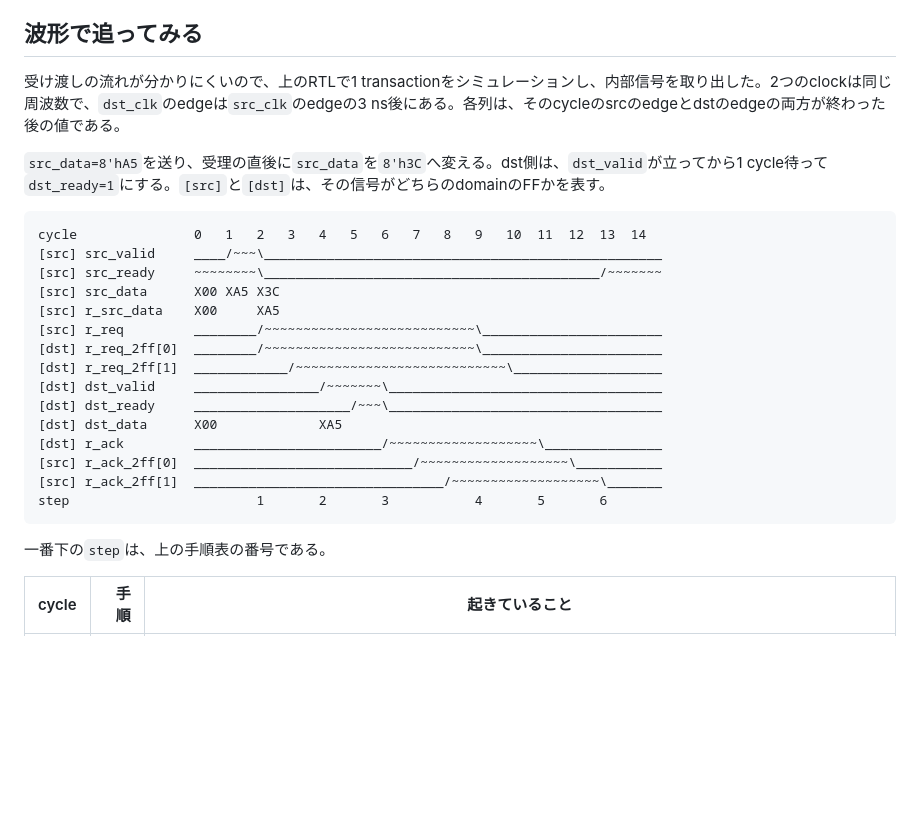
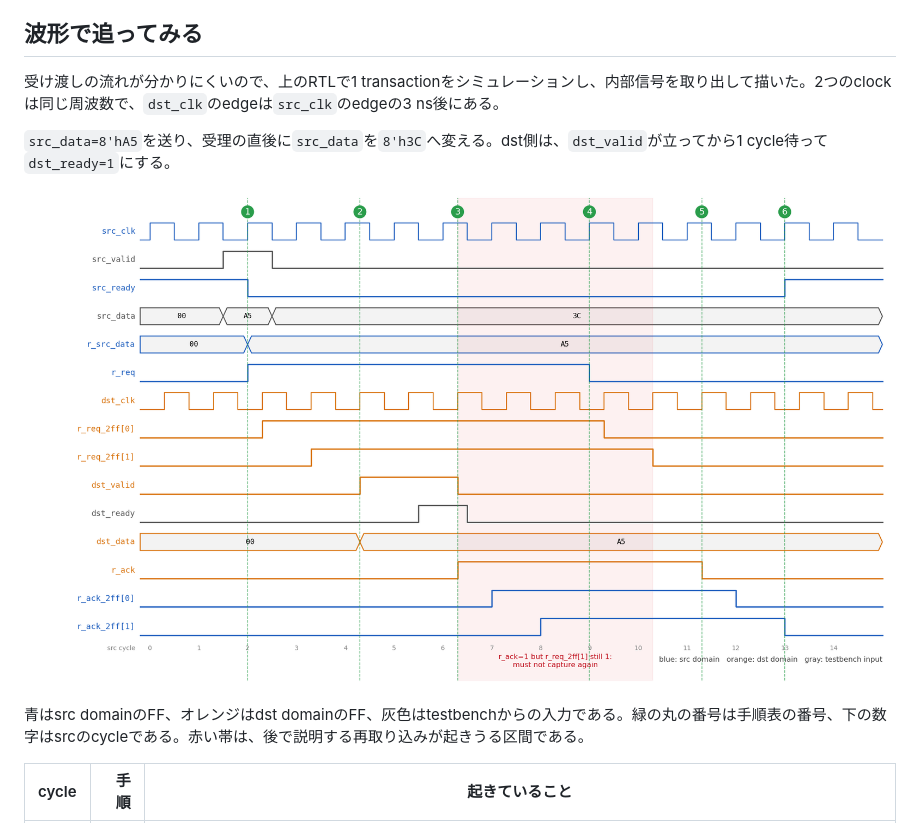
Before and after one commit to msyksphinz-self/semiconductor-frontend-100knocks, a Markdown page: blog/day42-cdc-handshake.md, the part around the change. Rendered like a GitHub page; pictures changed too: blog/figures/day42-handshake-wave.png (added); blank space fills up the shorter version.

Commit message:
Day42 blog: replace the text waveform with a simulated waveform image
Co-Authored-By: Claude Opus 5.5 <noreply@anthropic.com>

````diff
--- a/blog/day42-cdc-handshake.md
+++ b/blog/day42-cdc-handshake.md
@@ -109,29 +109,13 @@ src側は、dst domainの`r_ack`を`r_ack_2ff`で同期し、2段目の`r_ack_2f
 
 ## 波形で追ってみる
 
-受け渡しの流れが分かりにくいので、上のRTLで1 transactionをシミュレーションし、内部信号を取り出した。2つのclockは同じ周波数で、`dst_clk`のedgeは`src_clk`のedgeの3 ns後にある。各列は、そのcycleのsrcのedgeとdstのedgeの両方が終わった後の値である。
+受け渡しの流れが分かりにくいので、上のRTLで1 transactionをシミュレーションし、内部信号を取り出して描いた。2つのclockは同じ周波数で、`dst_clk`のedgeは`src_clk`のedgeの3 ns後にある。
 
-`src_data=8'hA5`を送り、受理の直後に`src_data`を`8'h3C`へ変える。dst側は、`dst_valid`が立ってから1 cycle待って`dst_ready=1`にする。`[src]`と`[dst]`は、その信号がどちらのdomainのFFかを表す。
+`src_data=8'hA5`を送り、受理の直後に`src_data`を`8'h3C`へ変える。dst側は、`dst_valid`が立ってから1 cycle待って`dst_ready=1`にする。
 
-```text
-cycle               0   1   2   3   4   5   6   7   8   9   10  11  12  13  14
-[src] src_valid     ____/~~~\___________________________________________________
-[src] src_ready     ~~~~~~~~\___________________________________________/~~~~~~~
-[src] src_data      X00 XA5 X3C
-[src] r_src_data    X00     XA5
-[src] r_req         ________/~~~~~~~~~~~~~~~~~~~~~~~~~~~\_______________________
-[dst] r_req_2ff[0]  ________/~~~~~~~~~~~~~~~~~~~~~~~~~~~\_______________________
-[dst] r_req_2ff[1]  ____________/~~~~~~~~~~~~~~~~~~~~~~~~~~~\___________________
-[dst] dst_valid     ________________/~~~~~~~\___________________________________
-[dst] dst_ready     ____________________/~~~\___________________________________
-[dst] dst_data      X00             XA5
-[dst] r_ack         ________________________/~~~~~~~~~~~~~~~~~~~\_______________
-[src] r_ack_2ff[0]  ____________________________/~~~~~~~~~~~~~~~~~~~\___________
-[src] r_ack_2ff[1]  ________________________________/~~~~~~~~~~~~~~~~~~~\_______
-step                        1       2       3           4       5       6
-```
+![4-phase handshakeの波形](figures/day42-handshake-wave.png)
 
-一番下の`step`は、上の手順表の番号である。
+青はsrc domainのFF、オレンジはdst domainのFF、灰色はtestbenchからの入力である。緑の丸の番号は手順表の番号、下の数字はsrcのcycleである。赤い帯は、後で説明する再取り込みが起きうる区間である。
 
 | cycle | 手順 | 起きていること |
 |---:|---:|---|
````
